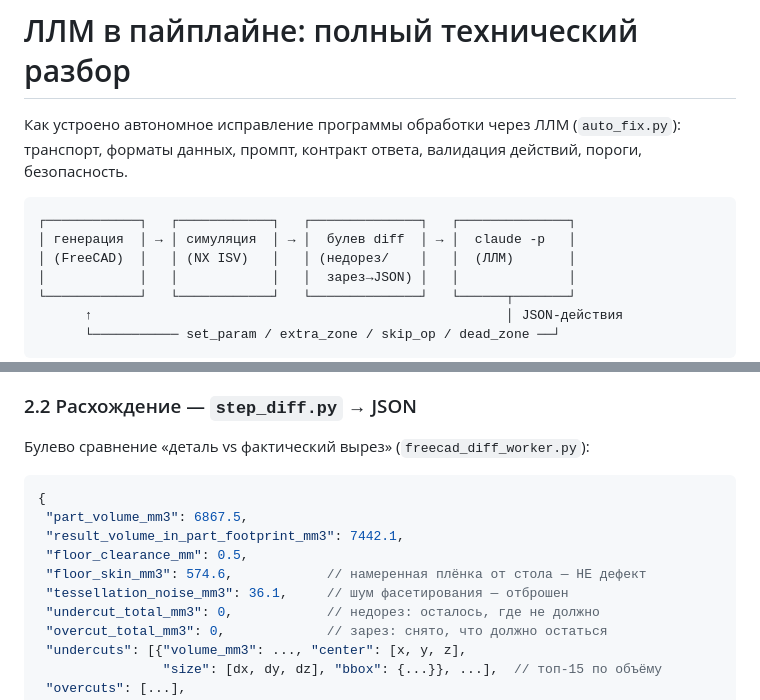
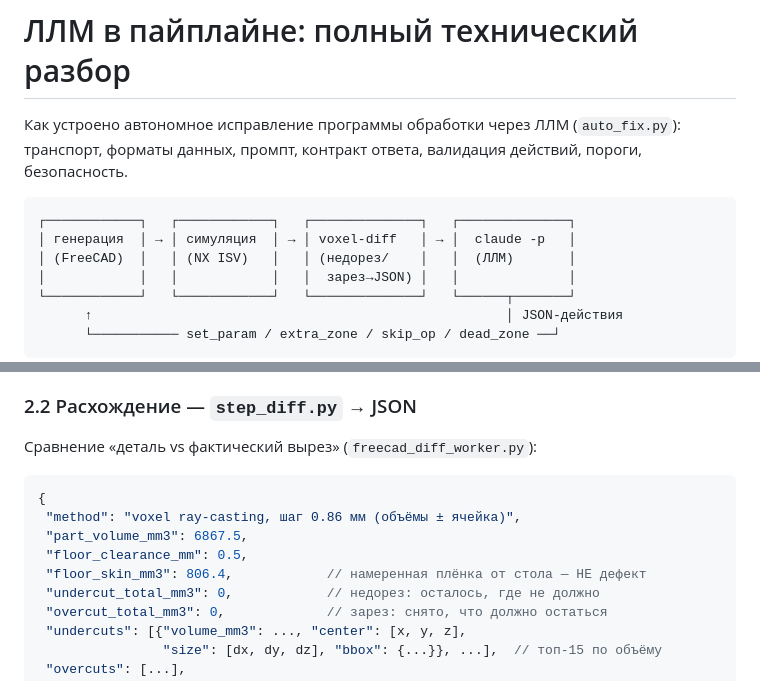
Before and after one commit to RinatFattah/CHPU, a Markdown page: docs/LLM_ПЕТЛЯ.md, 2 parts joined by grey strips. Drawn GitHub-style.

Commit message:
docs: LLM_ПЕТЛЯ — diff-раздел приведён к voxel ray-casting
Co-Authored-By: Claude Fable 5 <noreply@anthropic.com>

````diff
--- a/docs/LLM_ПЕТЛЯ.md
+++ b/docs/LLM_ПЕТЛЯ.md
@@ -6,7 +6,7 @@
 
 ```
 ┌────────────┐   ┌────────────┐   ┌──────────────┐   ┌──────────────┐
-│ генерация  │ → │ симуляция  │ → │  булев diff  │ → │  claude -p   │
+│ генерация  │ → │ симуляция  │ → │ voxel-diff   │ → │  claude -p   │
 │ (FreeCAD)  │   │ (NX ISV)   │   │ (недорез/    │   │  (ЛЛМ)       │
 │            │   │            │   │  зарез→JSON) │   │              │
 └────────────┘   └────────────┘   └──────────────┘   └──────┬───────┘
@@ -71,15 +71,14 @@ claude -p [--model <model>]     # промпт подаётся через stdin
 
 ### 2.2 Расхождение — `step_diff.py` → JSON
 
-Булево сравнение «деталь vs фактический вырез» (`freecad_diff_worker.py`):
+Сравнение «деталь vs фактический вырез» (`freecad_diff_worker.py`):
 
 ```json
 {
+ "method": "voxel ray-casting, шаг 0.86 мм (объёмы ± ячейка)",
  "part_volume_mm3": 6867.5,
- "result_volume_in_part_footprint_mm3": 7442.1,
  "floor_clearance_mm": 0.5,
- "floor_skin_mm3": 574.6,            // намеренная плёнка от стола — НЕ дефект
- "tessellation_noise_mm3": 36.1,     // шум фасетирования — отброшен
+ "floor_skin_mm3": 806.4,            // намеренная плёнка от стола — НЕ дефект
  "undercut_total_mm3": 0,            // недорез: осталось, где не должно
  "overcut_total_mm3": 0,             // зарез: снято, что должно остаться
  "undercuts": [{"volume_mm3": ..., "center": [x, y, z],
````
